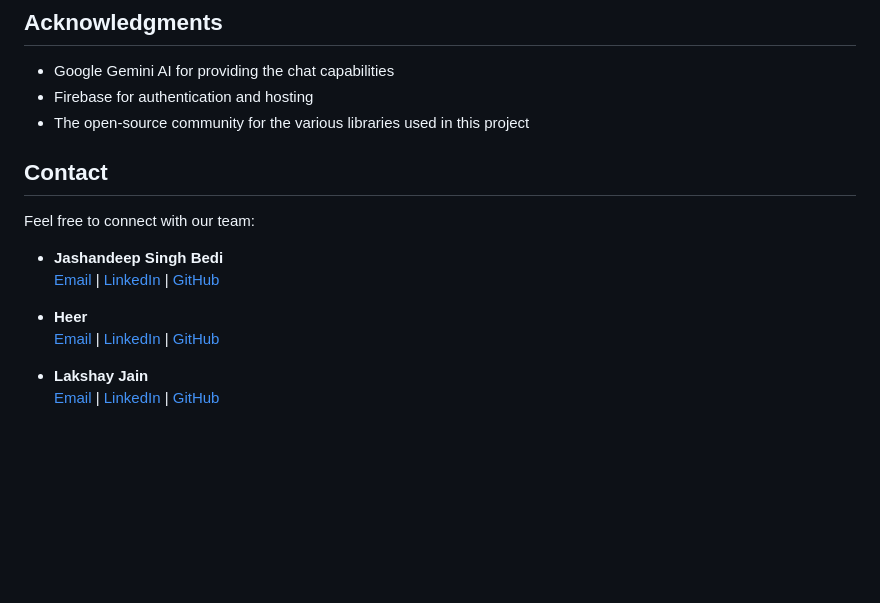
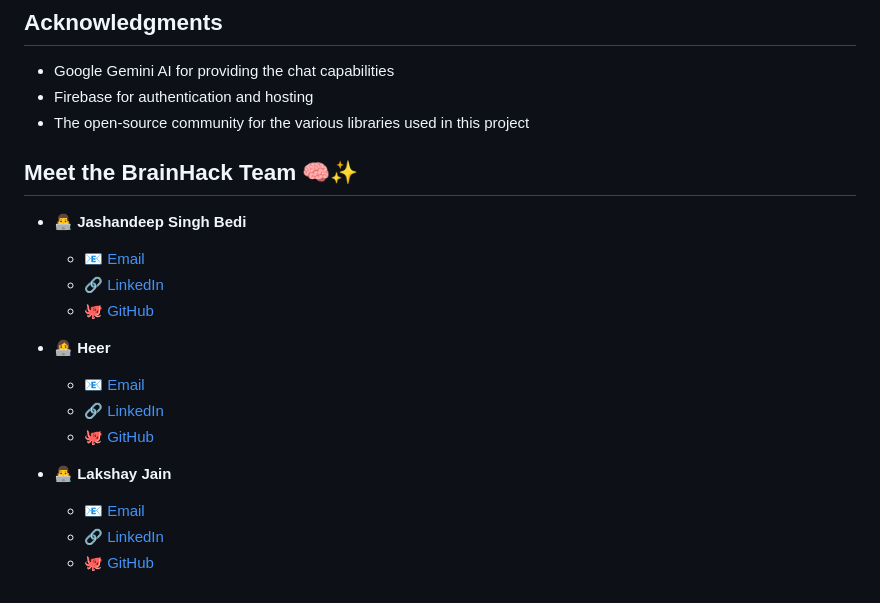
Before and after one commit to Jdsb06/BrainHack, a Markdown page: README.md, the part around the change. Rendered like a GitHub page; blank space fills up the shorter version.

```diff
--- a/README.md
+++ b/README.md
@@ -150,17 +150,20 @@ This project is licensed under the MIT License - see the LICENSE file for detail
 - Firebase for authentication and hosting
 - The open-source community for the various libraries used in this project
 
-## Contact
 
+## Meet the BrainHack Team 🧠✨
 
+- 👨‍💻 **Jashandeep Singh Bedi**
+  - 📧 [Email](mailto:jashandeepsingh.b@iiitb.ac.in)
+  - 🔗 [LinkedIn](https://linkedin.com/in/jashandeep)
+  - 🐙 [GitHub](https://github.com/Jdsb06)
 
-Feel free to connect with our team:
+- 👩‍💻 **Heer**
+  - 📧 [Email](mailto:heer@iiitb.ac.in)
+  - 🔗 [LinkedIn](https://linkedin.com/in/heer-grover)
+  - 🐙 [GitHub](https://github.com/Heer-create-lgtm)
 
-- **Jashandeep Singh Bedi**
-  [Email](mailto:jashandeepsingh.b@iiitb.ac.in) | [LinkedIn](https://linkedin.com/in/jdsb06) | [GitHub](https://github.com/Jdsb06)
-
-- **Heer**
-  [Email](mailto:heer@iiitb.ac.in) | [LinkedIn](https://linkedin.com/in/heer) | [GitHub](https://github.com/jashandeep)
-
-- **Lakshay Jain**
-  [Email](mailto:lakshya.jain@iiitb.ac.in) | [LinkedIn](https://linkedin.com/in/lakshayjain) | [GitHub](https://github.com/jashandeep)
+- 👨‍💻 **Lakshay Jain**
+  - 📧 [Email](mailto:lakshya.jain@iiitb.ac.in)
+  - 🔗 [LinkedIn](https://linkedin.com/in/lakshayjain)
+  - 🐙 [GitHub](https://github.com/lakshayjain)
```
